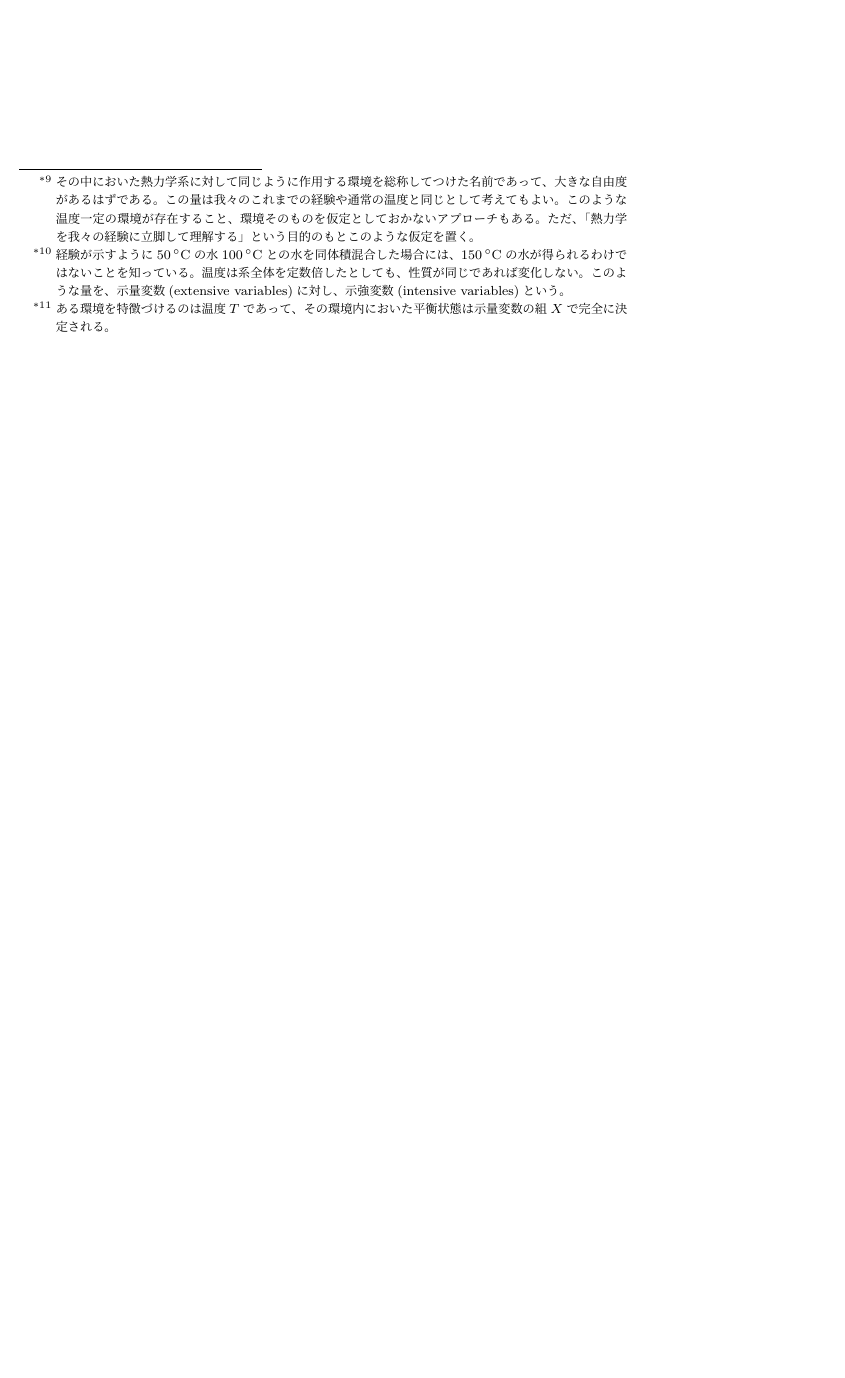
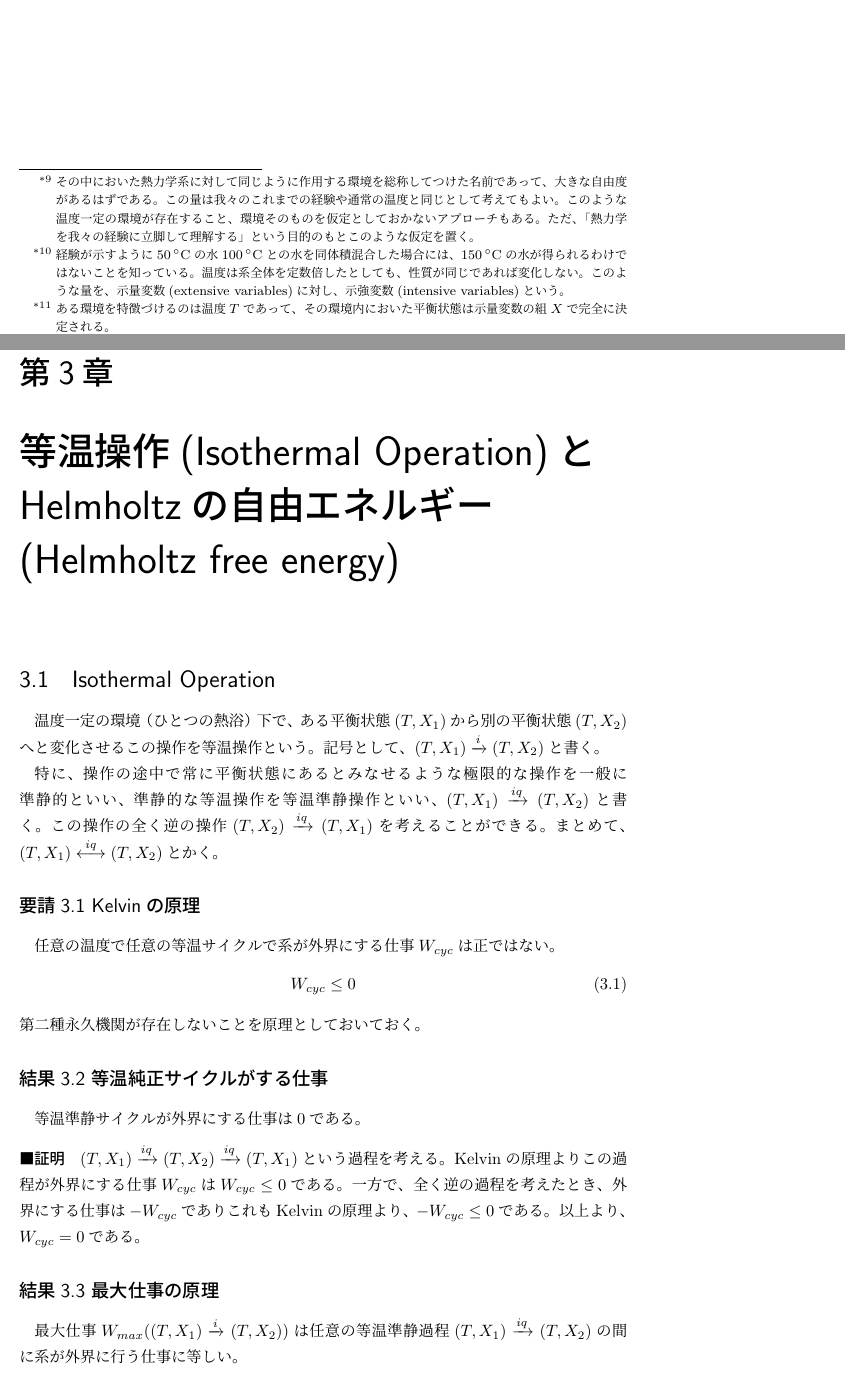
Before and after one commit to shunta0213/physics-notes, a LaTeX book (thermodynamics/notes/tasaki/note.tex, which reads thermodynamics/notes/tasaki/chapters/isothermal/isothermal.tex): part of page 5 of 5 before the commit and two parts of pages 5 and 6 of 7 after it, the two joined at a grey line, cut so that both start at the same text, the shorter picture padded with empty space. Compiled offline with pLaTeX and dvipdfmx.

Commit message:
add isothermal

```diff
--- /dev/null
+++ b/thermodynamics/notes/tasaki/chapters/isothermal/isothermal.tex
@@ -0,0 +1,25 @@
+\section{Isothermal Operation}
+温度一定の環境（ひとつの熱浴）下で、ある平衡状態$\TXone$から別の平衡状態$\TXtwo$へと変化させるこの操作を\bm{等温操作}という。
+記号として、$\TXone\iso\TXtwo$と書く。
+
+特に、操作の途中で常に平衡状態にあるとみなせるような極限的な操作を一般に\bm{準静的}といい、準静的な等温操作を等温準静操作といい、$\TXone\iq\TXtwo$と書く。
+この操作の全く逆の操作$\TXtwo\iq\TXone$を考えることができる。
+まとめて、$\TXone\iqrv\TXtwo$とかく。
+
+\subsection*{要請3.1 Kelvinの原理}
+任意の温度で任意の等温サイクルで系が外界にする仕事$\Wcyc$は正ではない。
+\begin{align}\label{iso:kelvin}
+  \Wcyc \leq 0
+\end{align}
+第二種永久機関が存在しないことを原理としておいておく。
+
+\subsection*{結果3.2 等温純正サイクルがする仕事}
+等温準静サイクルが外界にする仕事は0である。
+
+\paragraph*{証明}
+$\TXone\iq\TXtwo\iq\TXone$という過程を考える。Kelvinの原理よりこの過程が外界にする仕事$\Wcyc$は$\Wcyc\leq0$である。
+一方で、全く逆の過程を考えたとき、外界にする仕事は$-\Wcyc$でありこれもKelvinの原理より、$-\Wcyc\leq0$である。
+以上より、$\Wcyc=0$である。
+
+\subsection*{結果3.3 最大仕事の原理}
+最大仕事$\Wmax(\TXone\iso\TXtwo)$は任意の等温準静過程$\TXone\iq\TXtwo$の間に系が外界に行う仕事に等しい。
@@ -0,0 +31,4 @@
+  \Wcyc&=W(\TXone\iq\TXtwo) + W(\TXtwo\iso\TXone) \\
+  &= -W(\TXtwo\iq\TXone) + W(\TXtwo\iso\TXone) \leq 0 \\
+  &\therefore W(\TXtwo\iso\TXone) \leq W(\TXtwo\iq\TXone)
+\end{align*}
--- a/thermodynamics/notes/tasaki/note.tex
+++ b/thermodynamics/notes/tasaki/note.tex
@@ -38,4 +61,7 @@
 \section{等温環境での平衡状態}
 \input{chapters/equilibrium/equilibrium.tex}
 
+\chapter{等温操作(Isothermal Operation)とHelmholtzの自由エネルギー(Helmholtz free energy)}
+\input{chapters/isothermal/isothermal.tex}
+
 \end{document}
```
Also changed, not shown: thermodynamics/notes/tasaki/note.pdf, thermodynamics/notes/tasaki/chapters/isothermal/isothermal.tex (29 more changed lines), thermodynamics/notes/tasaki/note.tex (23 more changed lines).
